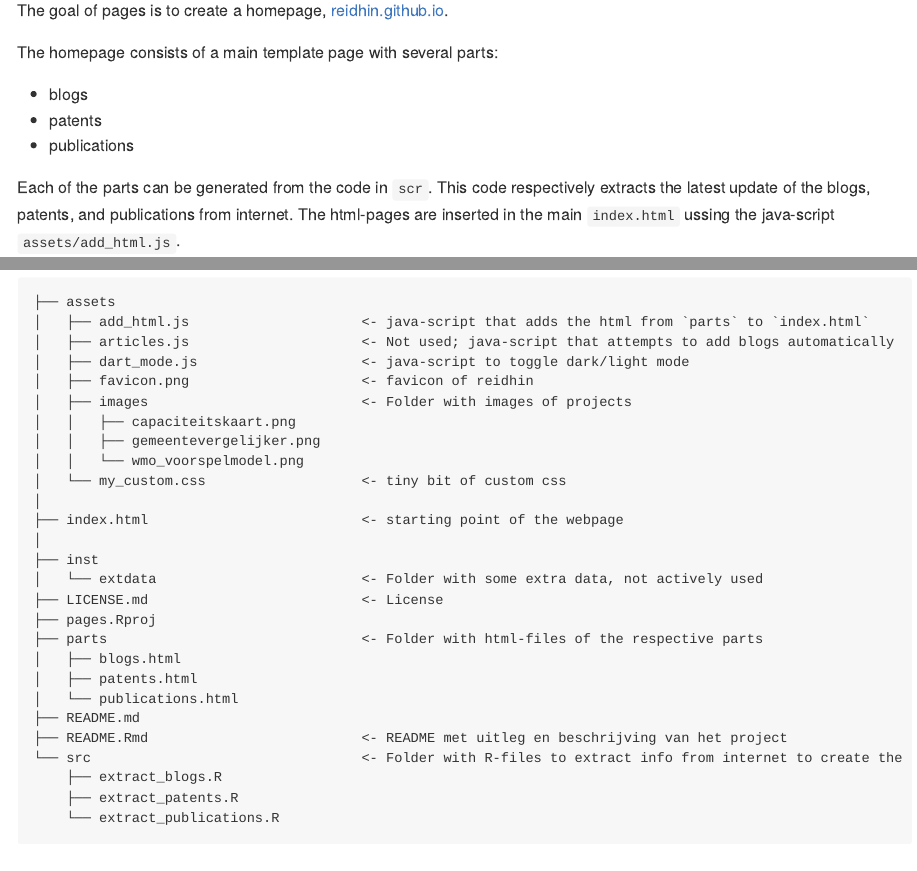
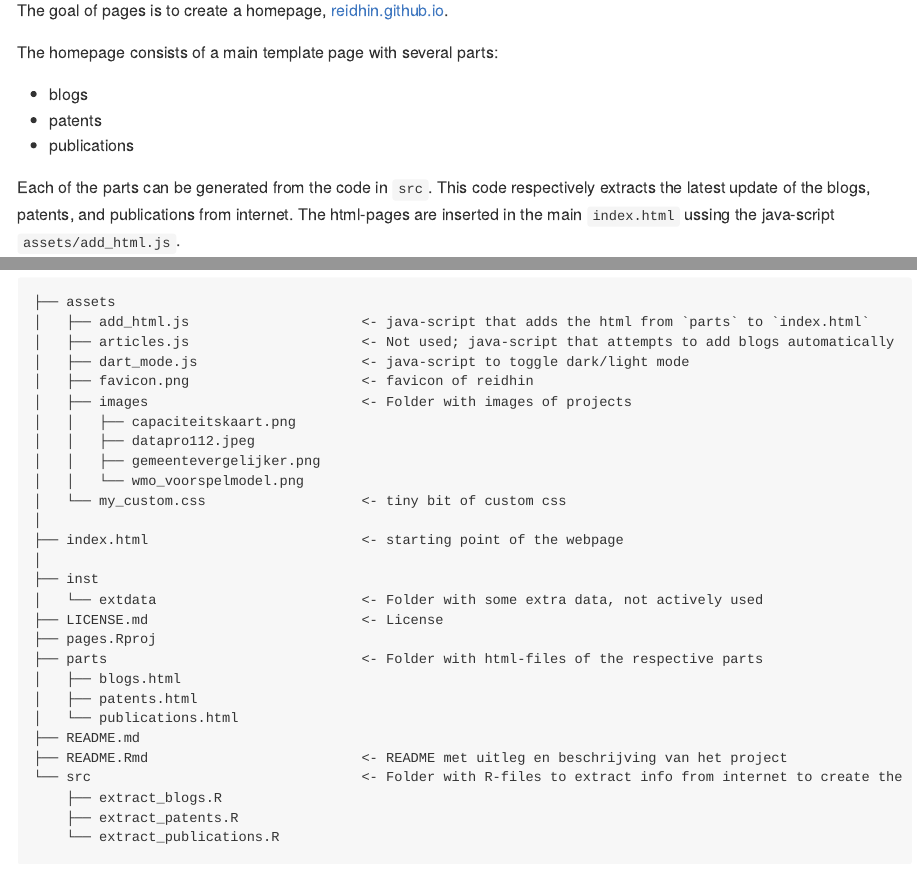
Before and after one commit to reidhin/reidhin.github.io, an R Markdown document (README.Rmd): the page in a window 1100 px wide, from 110 px down, and a second part further down, joined at a grey line. The pictures show the output file README.md that the author committed with the source, drawn offline in the style of GitHub.

```diff
--- a/README.Rmd
+++ b/README.Rmd
@@ -24,7 +24,7 @@
 * patents
 * publications
 
-Each of the parts can be generated from the code in `scr`.
+Each of the parts can be generated from the code in `src`.
 This code respectively extracts the latest update of the blogs, patents,
 and publications from internet.
 The html-pages are inserted in the main `index.html` ussing the java-script
@@ -42,6 +42,7 @@
 │   ├── favicon.png                     <- favicon of reidhin
 │   ├── images                          <- Folder with images of projects
 │   │   ├── capaciteitskaart.png
+│   │   ├── datapro112.jpeg
 │   │   ├── gemeentevergelijker.png
 │   │   └── wmo_voorspelmodel.png
 │   └── my_custom.css                   <- tiny bit of custom css
```
Also changed, not shown: README.md, assets/images/datapro112.jpeg (added), index.html.
